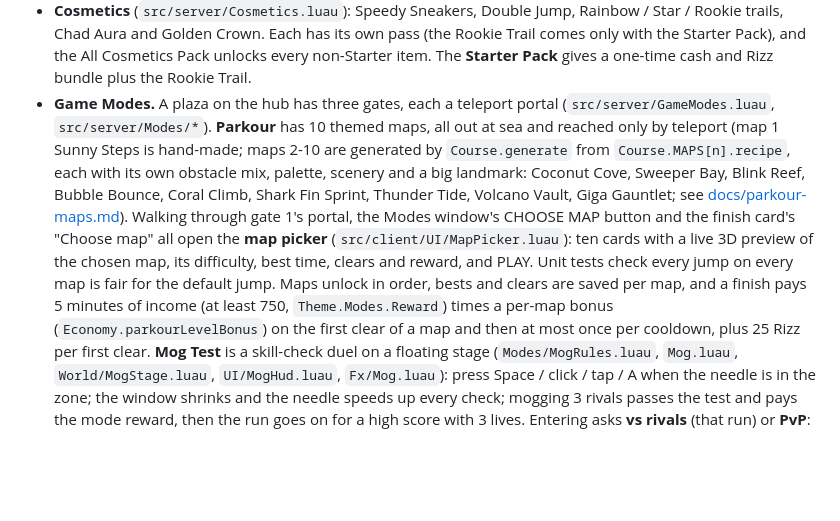
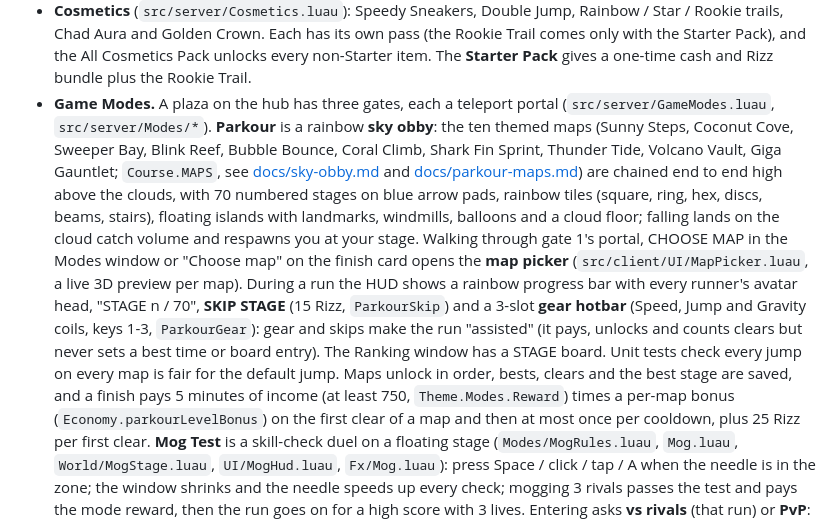
Before and after one commit to B0gsto/chad-tycoon, a Markdown page: README.md, the part around the change. GitHub-like rendering; blank space fills up the shorter version.

Commit message:
Sky obby: README, merge main
Co-Authored-By: Claude Fable 5.1 <noreply@anthropic.com>

```diff
--- a/README.md
+++ b/README.md
@@ -71,16 +71,21 @@ sand island in the sea.
   Pack), and the All Cosmetics Pack unlocks every non-Starter item. The **Starter Pack** gives a one-time
   cash and Rizz bundle plus the Rookie Trail.
 - **Game Modes.** A plaza on the hub has three gates, each a teleport portal
-  (`src/server/GameModes.luau`, `src/server/Modes/*`). **Parkour** has 10 themed maps, all out at sea and
-  reached only by teleport (map 1 Sunny Steps is hand-made; maps 2-10 are generated by `Course.generate`
-  from `Course.MAPS[n].recipe`, each with its own obstacle mix, palette, scenery and a big landmark:
-  Coconut Cove, Sweeper Bay, Blink Reef, Bubble Bounce, Coral Climb, Shark Fin Sprint, Thunder Tide,
-  Volcano Vault, Giga Gauntlet; see [docs/parkour-maps.md](docs/parkour-maps.md)). Walking through gate 1's
-  portal, the Modes window's CHOOSE MAP button and the finish card's "Choose map" all open the **map
-  picker** (`src/client/UI/MapPicker.luau`): ten cards with a live 3D preview of the chosen map, its
-  difficulty, best time, clears and reward, and PLAY. Unit tests check every jump on every map is fair for
-  the default jump. Maps unlock in order, bests and clears are saved per map, and a finish pays 5 minutes
-  of income (at least 750, `Theme.Modes.Reward`) times a per-map bonus (`Economy.parkourLevelBonus`) on the
+  (`src/server/GameModes.luau`, `src/server/Modes/*`). **Parkour** is a rainbow **sky obby**: the ten
+  themed maps (Sunny Steps, Coconut Cove, Sweeper Bay, Blink Reef, Bubble Bounce, Coral Climb, Shark Fin
+  Sprint, Thunder Tide, Volcano Vault, Giga Gauntlet; `Course.MAPS`, see
+  [docs/sky-obby.md](docs/sky-obby.md) and [docs/parkour-maps.md](docs/parkour-maps.md)) are chained
+  end to end high above the clouds, with 70 numbered stages on blue arrow pads, rainbow tiles (square,
+  ring, hex, discs, beams, stairs), floating islands with landmarks, windmills, balloons and a cloud
+  floor; falling lands on the cloud catch volume and respawns you at your stage. Walking through gate 1's
+  portal, CHOOSE MAP in the Modes window or "Choose map" on the finish card opens the **map picker**
+  (`src/client/UI/MapPicker.luau`, a live 3D preview per map). During a run the HUD shows a rainbow
+  progress bar with every runner's avatar head, "STAGE n / 70", **SKIP STAGE** (15 Rizz, `ParkourSkip`)
+  and a 3-slot **gear hotbar** (Speed, Jump and Gravity coils, keys 1-3, `ParkourGear`): gear and skips
+  make the run "assisted" (it pays, unlocks and counts clears but never sets a best time or board entry).
+  The Ranking window has a STAGE board. Unit tests check every jump on every map is fair for the default
+  jump. Maps unlock in order, bests, clears and the best stage are saved, and a finish pays 5 minutes of
+  income (at least 750, `Theme.Modes.Reward`) times a per-map bonus (`Economy.parkourLevelBonus`) on the
   first clear of a map and then at most once per
   cooldown, plus 25 Rizz per first clear. **Mog Test** is a skill-check duel on a floating stage
   (`Modes/MogRules.luau`, `Mog.luau`, `World/MogStage.luau`, `UI/MogHud.luau`, `Fx/Mog.luau`): press
```
